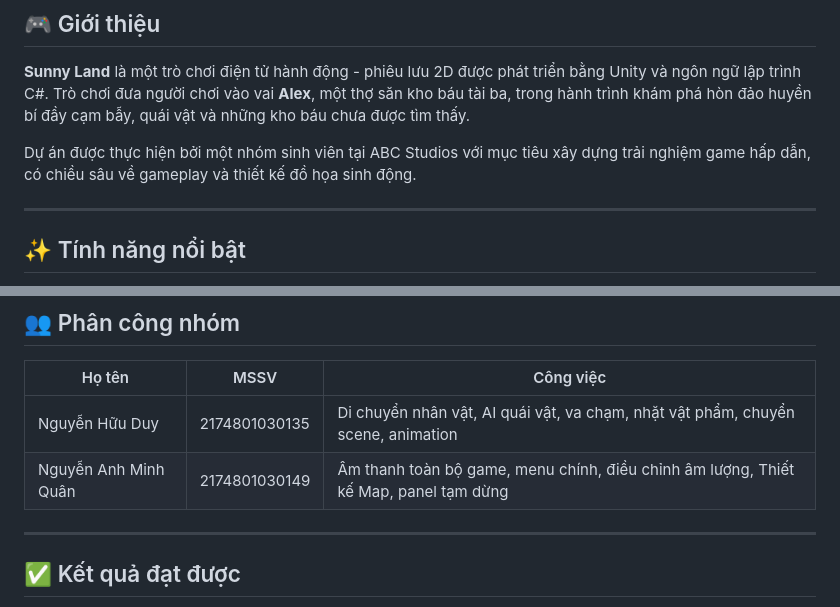
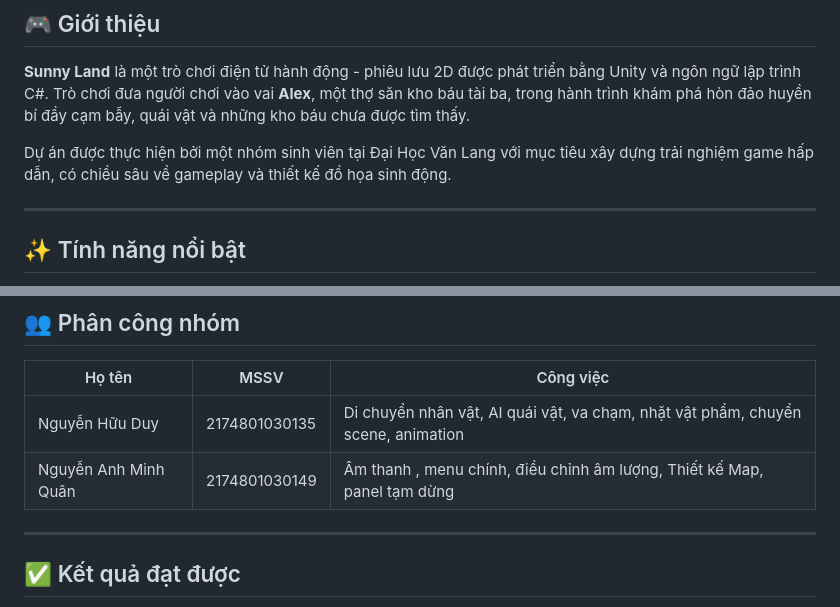
Before and after one commit to DuyHalonas/SunnyLand-Game, a Markdown page: README.md, 2 parts joined by grey strips. Rendered like a GitHub page.

```diff
--- a/README.md
+++ b/README.md
@@ -6,7 +6,7 @@
 
 **Sunny Land** là một trò chơi điện tử hành động - phiêu lưu 2D được phát triển bằng Unity và ngôn ngữ lập trình C#. Trò chơi đưa người chơi vào vai **Alex**, một thợ săn kho báu tài ba, trong hành trình khám phá hòn đảo huyền bí đầy cạm bẫy, quái vật và những kho báu chưa được tìm thấy.
 
-Dự án được thực hiện bởi một nhóm sinh viên tại ABC Studios với mục tiêu xây dựng trải nghiệm game hấp dẫn, có chiều sâu về gameplay và thiết kế đồ họa sinh động.
+Dự án được thực hiện bởi một nhóm sinh viên tại Đại Học Văn Lang với mục tiêu xây dựng trải nghiệm game hấp dẫn, có chiều sâu về gameplay và thiết kế đồ họa sinh động.
 
 ---
 
@@ -64,7 +64,7 @@ Mỗi map chứa câu đố, quái vật và vật phẩm cần khám phá để
 | Họ tên               | MSSV          | Công việc                                                                            |
 | -------------------- | ------------- | ------------------------------------------------------------------------------------ |
 | Nguyễn Hữu Duy       | 2174801030135 | Di chuyển nhân vật, AI quái vật, va chạm, nhặt vật phẩm, chuyển scene, animation     |
-| Nguyễn Anh Minh Quân | 2174801030149 | Âm thanh toàn bộ game, menu chính, điều chỉnh âm lượng, Thiết kế Map, panel tạm dừng |
+| Nguyễn Anh Minh Quân | 2174801030149 | Âm thanh , menu chính, điều chỉnh âm lượng, Thiết kế Map, panel tạm dừng |
 
 ---
 
```
